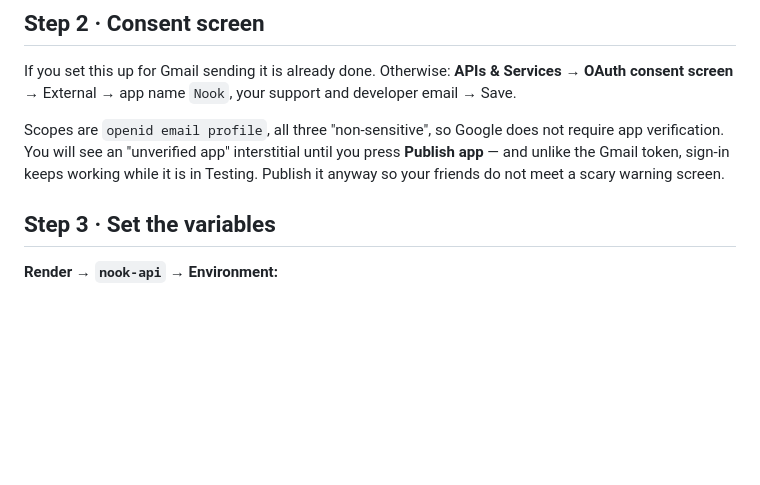
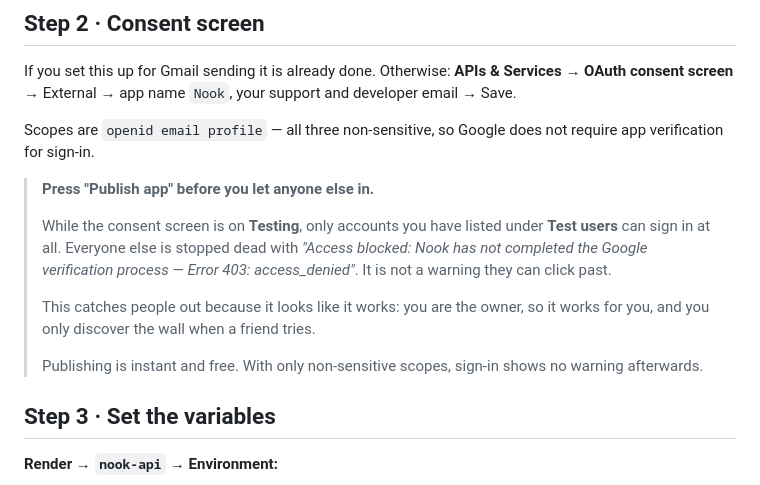
Before and after one commit to Niranjan266/Nook, a Markdown page: docs/GOOGLE-LOGIN-SETUP.md, the part around the change. Drawn GitHub-style; blank space fills up the shorter version.

```diff
--- a/docs/GOOGLE-LOGIN-SETUP.md
+++ b/docs/GOOGLE-LOGIN-SETUP.md
@@ -39,11 +39,21 @@ If you set this up for Gmail sending it is already done. Otherwise:
 **APIs & Services → OAuth consent screen** → External → app name `Nook`, your
 support and developer email → Save.
 
-Scopes are `openid email profile`, all three "non-sensitive", so Google does
-not require app verification. You will see an "unverified app" interstitial
-until you press **Publish app** — and unlike the Gmail token, sign-in keeps
-working while it is in Testing. Publish it anyway so your friends do not meet
-a scary warning screen.
+Scopes are `openid email profile` — all three non-sensitive, so Google does not
+require app verification for sign-in.
+
+> **Press "Publish app" before you let anyone else in.**
+>
+> While the consent screen is on **Testing**, only accounts you have listed
+> under **Test users** can sign in at all. Everyone else is stopped dead with
+> *"Access blocked: Nook has not completed the Google verification process —
+> Error 403: access_denied"*. It is not a warning they can click past.
+>
+> This catches people out because it looks like it works: you are the owner, so
+> it works for you, and you only discover the wall when a friend tries.
+>
+> Publishing is instant and free. With only non-sensitive scopes, sign-in shows
+> no warning afterwards.
 
 ## Step 3 · Set the variables
 
```
Also changed, not shown: docs/GMAIL-SETUP.md (+21 -6 lines).
